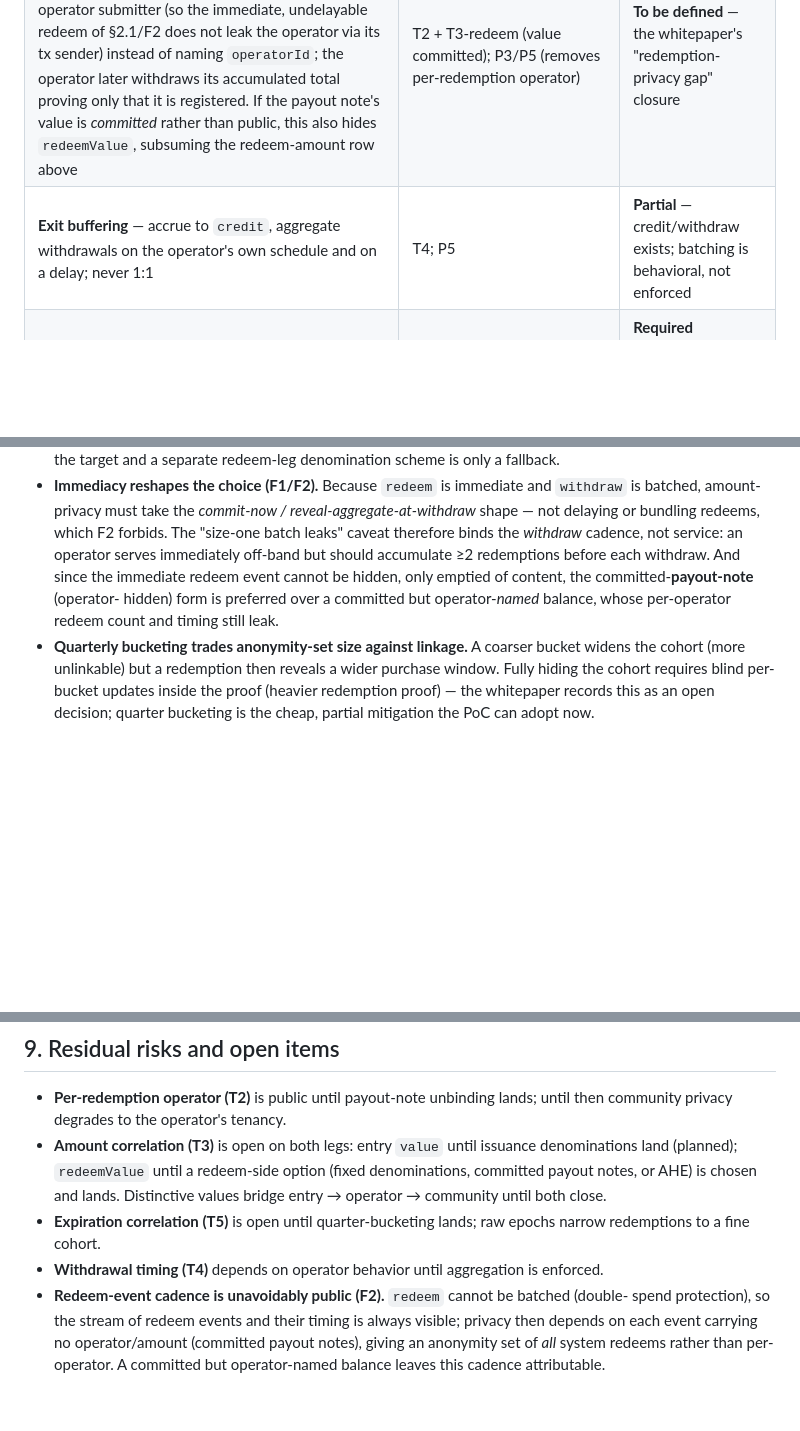
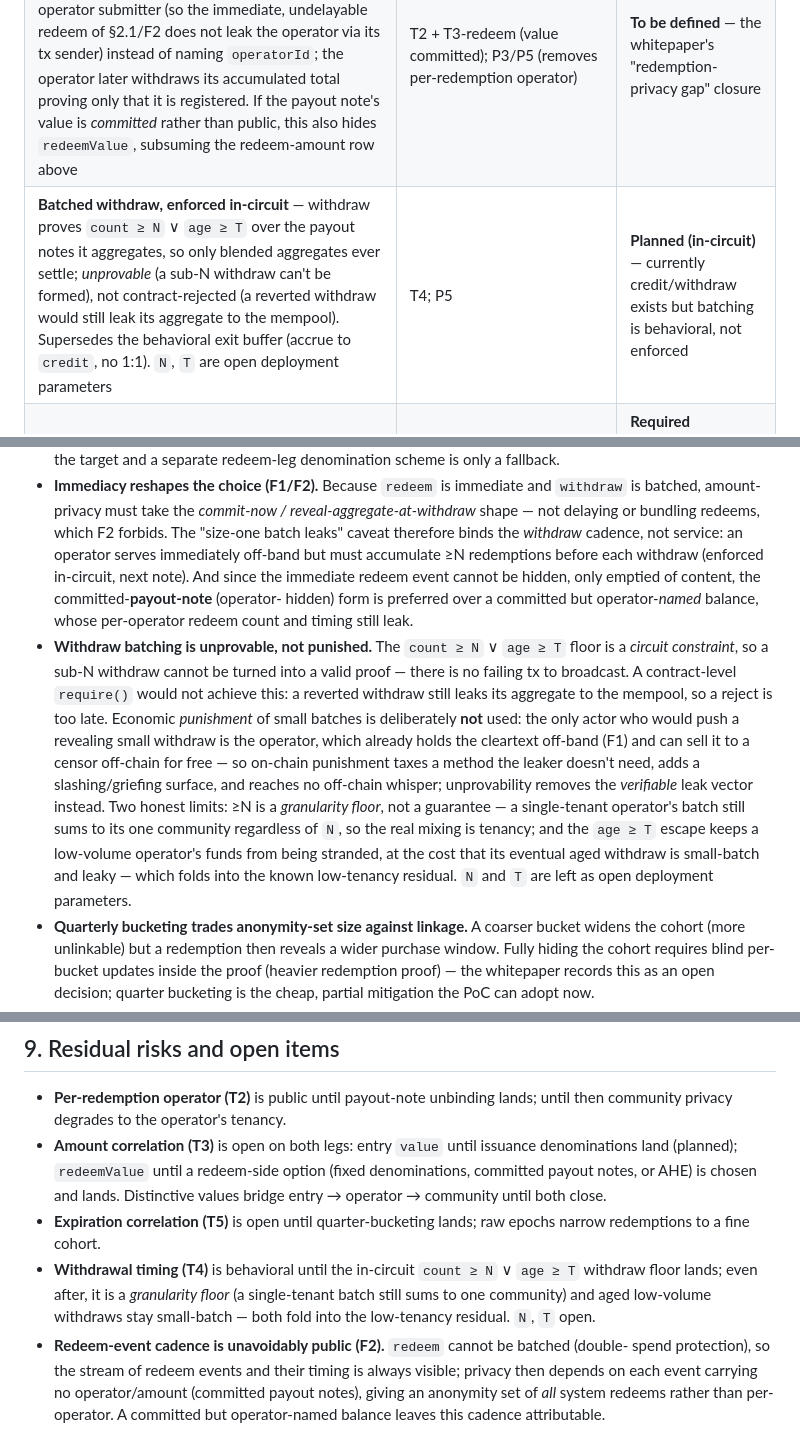
Before and after one commit to epoberezkin/simplex-community-credits-poc, a Markdown page: docs/threat-model.md, 3 parts joined by grey strips. Drawn GitHub-style; blank space fills up the shorter version.

Commit message:
update threat model

```diff
--- a/docs/threat-model.md
+++ b/docs/threat-model.md
@@ -250,7 +250,7 @@ the privacy-hardening backlog that brings the PoC up to the whitepaper goals.
 | **Hide the redemption amount** (`redeemValue`) — commit the value per redeem, reveal only the **aggregate** at withdraw (F1/F2-compatible: the operator still gets cleartext off-band, redeem stays immediate). *Target:* committed **payout notes** — hides amount *and* operator together (next row). *Alternatives:* a committed per-operator balance with the operator still named (lighter, but leaves the per-operator redeem count/timing channel); AHE/ElGamal (deprioritized — its no-off-band-secret edge is moot once F1 mandates off-band delivery); fixed redemption denominations (cleartext low-cardinality, weakest). **Bundling several redeems into one is ruled out by F2.** | T3 (redeem); P3/P5 | **Open — target is committed payout notes**                   |
 | **Quarterly expiry bucketing** — client aligns each note's `expiryEpoch` to a coarse boundary (e.g. a quarter), so a wide range of purchases collapses to one published height | T5; P4/P5 | **Planned (client-side)** [#5](https://github.com/epoberezkin/simplex-community-credits-poc/issues/5) |
 | **Payout-note unbinding** — `redeem` produces a sealed payout note to a community/operator commitment, included for a **bearer fee** by any non-operator submitter (so the immediate, undelayable redeem of §2.1/F2 does not leak the operator via its tx sender) instead of naming `operatorId`; the operator later withdraws its accumulated total proving only that it is registered. If the payout note's value is *committed* rather than public, this also hides `redeemValue`, subsuming the redeem-amount row above | T2 + T3-redeem (value committed); P3/P5 (removes per-redemption operator) | **To be defined** — the whitepaper's "redemption-privacy gap" closure                                  |
-| **Exit buffering** — accrue to `credit`, aggregate withdrawals on the operator's own schedule and on a delay; never 1:1 | T4; P5 | **Partial** — credit/withdraw exists; batching is behavioral, not enforced                             |
+| **Batched withdraw, enforced in-circuit** — withdraw proves `count ≥ N` ∨ `age ≥ T` over the payout notes it aggregates, so only blended aggregates ever settle; *unprovable* (a sub-N withdraw can't be formed), not contract-rejected (a reverted withdraw would still leak its aggregate to the mempool). Supersedes the behavioral exit buffer (accrue to `credit`, no 1:1). `N`, `T` are open deployment parameters | T4; P5 | **Planned (in-circuit)** — currently credit/withdraw exists but batching is behavioral, not enforced |
 | **Operator multi-tenancy** (operators must mix many communities) — fallback for residual bucketing once the above land | T2 / P3 | **Required (deployment)** — single-tenant operators cannot be fully protected on-chain                 |
 | Community as a **private** input (`redeemerHash`) in assign & redeem    | P1, P2, P3       | **Implemented**                                                                                        |
 | Nullifier + ZK Merkle membership → spends unlinkable to commitments     | P4, I1           | **Implemented**                                                                                        |
@@ -286,10 +286,24 @@ Notes:
   batched, amount-privacy must take the *commit-now / reveal-aggregate-at-withdraw* shape —
   not delaying or bundling redeems, which F2 forbids. The "size-one batch leaks" caveat
   therefore binds the *withdraw* cadence, not service: an operator serves immediately off-band
-  but should accumulate ≥2 redemptions before each withdraw. And since the immediate redeem
+  but must accumulate ≥N redemptions before each withdraw (enforced in-circuit, next note). And since the immediate redeem
   event cannot be hidden, only emptied of content, the committed-**payout-note** (operator-
   hidden) form is preferred over a committed but operator-*named* balance, whose per-operator
   redeem count and timing still leak.
+- **Withdraw batching is unprovable, not punished.** The `count ≥ N` ∨ `age ≥ T` floor is a
+  *circuit constraint*, so a sub-N withdraw cannot be turned into a valid proof — there is no
+  failing tx to broadcast. A contract-level `require()` would not achieve this: a reverted
+  withdraw still leaks its aggregate to the mempool, so a reject is too late. Economic
+  *punishment* of small batches is deliberately **not** used: the only actor who would push a
+  revealing small withdraw is the operator, which already holds the cleartext off-band (F1)
+  and can sell it to a censor off-chain for free — so on-chain punishment taxes a method the
+  leaker doesn't need, adds a slashing/griefing surface, and reaches no off-chain whisper;
+  unprovability removes the *verifiable* leak vector instead. Two honest limits: ≥N is a
+  *granularity floor*, not a guarantee — a single-tenant operator's batch still sums to its
+  one community regardless of `N`, so the real mixing is tenancy; and the `age ≥ T` escape
+  keeps a low-volume operator's funds from being stranded, at the cost that its eventual aged
+  withdraw is small-batch and leaky — which folds into the known low-tenancy residual. `N` and
+  `T` are left as open deployment parameters.
 - **Quarterly bucketing trades anonymity-set size against linkage.** A coarser bucket
   widens the cohort (more unlinkable) but a redemption then reveals a wider purchase
   window. Fully hiding the cohort requires blind per-bucket updates inside the proof
@@ -330,7 +344,10 @@ and to "not weaken" SimpleX. §6.1 and §7 track those gaps and their mitigation
   bridge entry → operator → community until both close.
 - **Expiration correlation (T5)** is open until quarter-bucketing lands; raw epochs narrow
   redemptions to a fine cohort.
-- **Withdrawal timing (T4)** depends on operator behavior until aggregation is enforced.
+- **Withdrawal timing (T4)** is behavioral until the in-circuit `count ≥ N` ∨ `age ≥ T`
+  withdraw floor lands; even after, it is a *granularity floor* (a single-tenant batch still
+  sums to one community) and aged low-volume withdraws stay small-batch — both fold into the
+  low-tenancy residual. `N`, `T` open.
 - **Redeem-event cadence is unavoidably public (F2).** `redeem` cannot be batched (double-
   spend protection), so the stream of redeem events and their timing is always visible;
   privacy then depends on each event carrying no operator/amount (committed payout notes),
```
